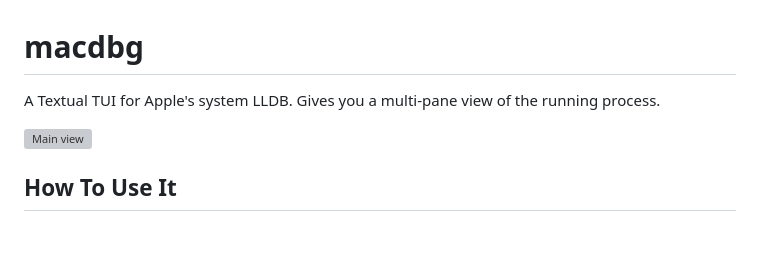
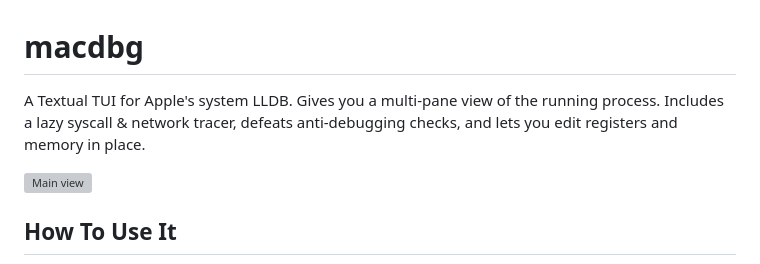
Before and after one commit to MZHeader/macdbg, a Markdown page: README.md, the part around the change. GitHub-like rendering; blank space fills up the shorter version; grey boxes are pictures that could not be loaded.

```diff
--- a/README.md
+++ b/README.md
@@ -1,6 +1,6 @@
 # macdbg
 
-A Textual TUI for Apple's system LLDB. Gives you a multi-pane view of the running process.
+A Textual TUI for Apple's system LLDB. Gives you a multi-pane view of the running process. Includes a lazy syscall & network tracer, defeats anti-debugging checks, and lets you edit registers and memory in place.
 
 ![Main view](docs/img/main.png)
 
```
